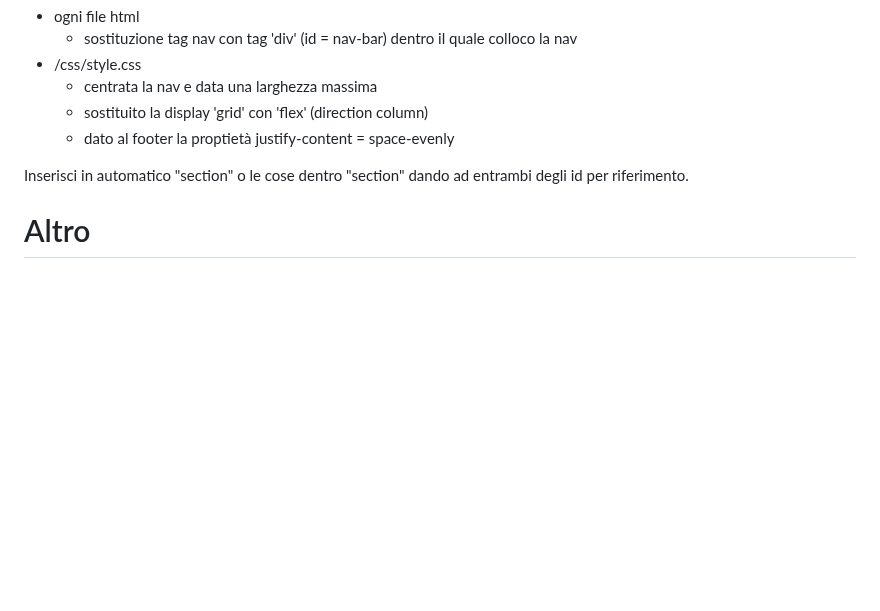
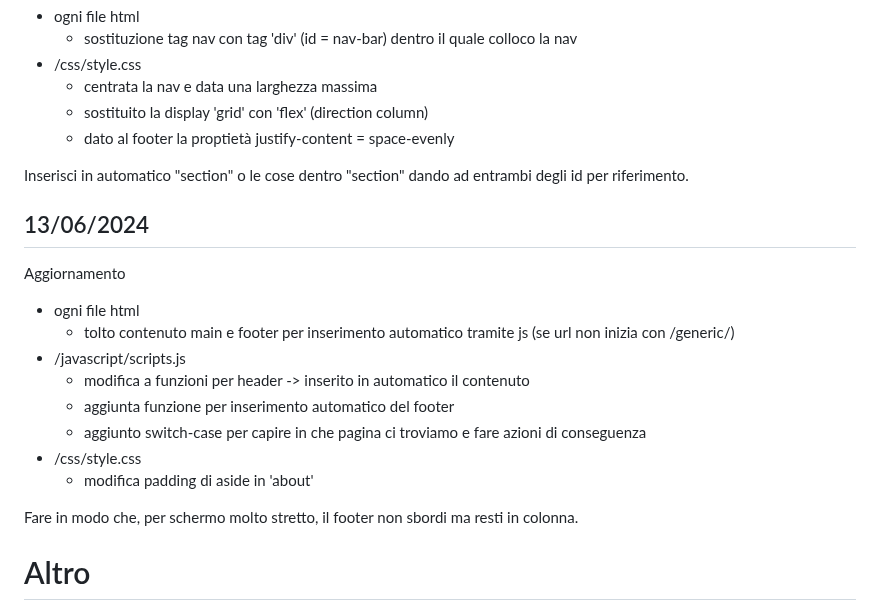
Before and after one commit to GianlucaSpendolini/GianlucaSpendolini.github.io, a Markdown page: README.md, the part around the change. Rendered like a GitHub page; blank space fills up the shorter version.

Commit message:
Update README.md 13/06/2024 -g
aggiornamento modifiche

```diff
--- a/README.md
+++ b/README.md
@@ -294,6 +294,20 @@ Aggiornamento
 
 Inserisci in automatico "section" o le cose dentro "section" dando ad entrambi degli id per riferimento.
 
+## 13/06/2024
+
+Aggiornamento
+- ogni file html
+  - tolto contenuto main e footer per inserimento automatico tramite js (se url non inizia con /generic/)
+- /javascript/scripts.js
+  - modifica a funzioni per header -> inserito in automatico il contenuto
+  - aggiunta funzione per inserimento automatico del footer
+  - aggiunto switch-case per capire in che pagina ci troviamo e fare azioni di conseguenza
+- /css/style.css
+  - modifica padding di aside in 'about'
+
+Fare in modo che, per schermo molto stretto, il footer non sbordi ma resti in colonna.
+
 # Altro
 
 ...
```
